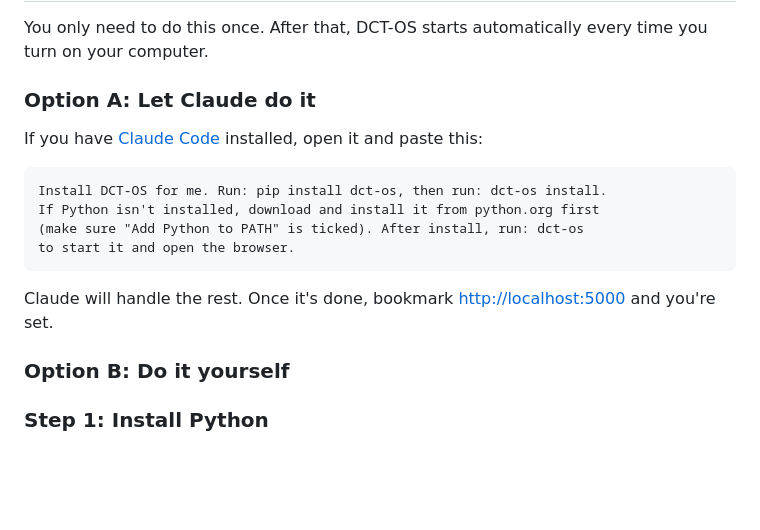
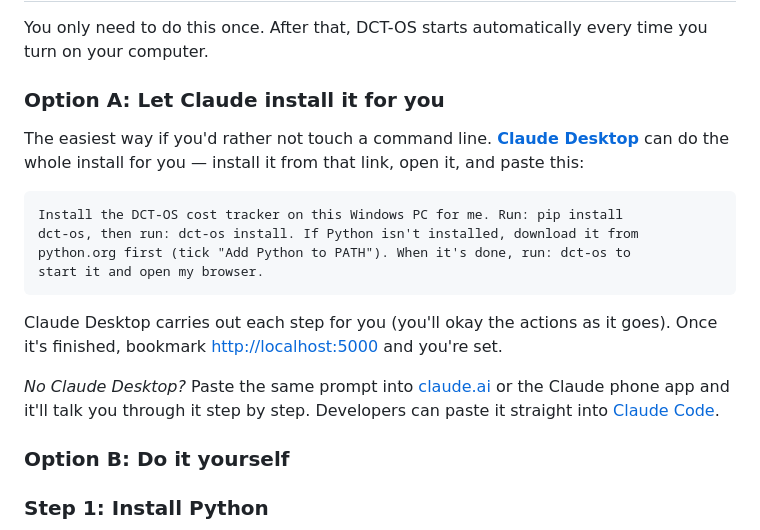
Before and after one commit to h3ylis/dct-os, a Markdown page: README.md, the part around the change. Rendered like a GitHub page; blank space fills up the shorter version.

Commit message:
docs: lead Option A install with Claude Desktop + download link
The AI-install path was gated on Claude Code (a dev CLI the non-technical
installer audience won't have). Lead with Claude Desktop (claude.ai/download,
can perform the install via computer-use), claude.ai as the guide-me fallback,
Claude Code as a developer aside.

Co-Authored-By: Claude Opus 4.8 (1M context) <noreply@anthropic.com>

````diff
--- a/README.md
+++ b/README.md
@@ -22,18 +22,20 @@ DCT-OS is a cost tracking platform built for civil engineering — project manag
 
 You only need to do this once. After that, DCT-OS starts automatically every time you turn on your computer.
 
-### Option A: Let Claude do it
+### Option A: Let Claude install it for you
 
-If you have [Claude Code](https://docs.anthropic.com/en/docs/claude-code) installed, open it and paste this:
+The easiest way if you'd rather not touch a command line. **[Claude Desktop](https://claude.ai/download)** can do the whole install for you — install it from that link, open it, and paste this:
 
 ```
-Install DCT-OS for me. Run: pip install dct-os, then run: dct-os install.
-If Python isn't installed, download and install it from python.org first
-(make sure "Add Python to PATH" is ticked). After install, run: dct-os
-to start it and open the browser.
+Install the DCT-OS cost tracker on this Windows PC for me. Run: pip install
+dct-os, then run: dct-os install. If Python isn't installed, download it from
+python.org first (tick "Add Python to PATH"). When it's done, run: dct-os to
+start it and open my browser.
 ```
 
-Claude will handle the rest. Once it's done, bookmark [http://localhost:5000](http://localhost:5000) and you're set.
+Claude Desktop carries out each step for you (you'll okay the actions as it goes). Once it's finished, bookmark [http://localhost:5000](http://localhost:5000) and you're set.
+
+*No Claude Desktop?* Paste the same prompt into [claude.ai](https://claude.ai) or the Claude phone app and it'll talk you through it step by step. Developers can paste it straight into [Claude Code](https://docs.anthropic.com/en/docs/claude-code).
 
 ### Option B: Do it yourself
 
````
